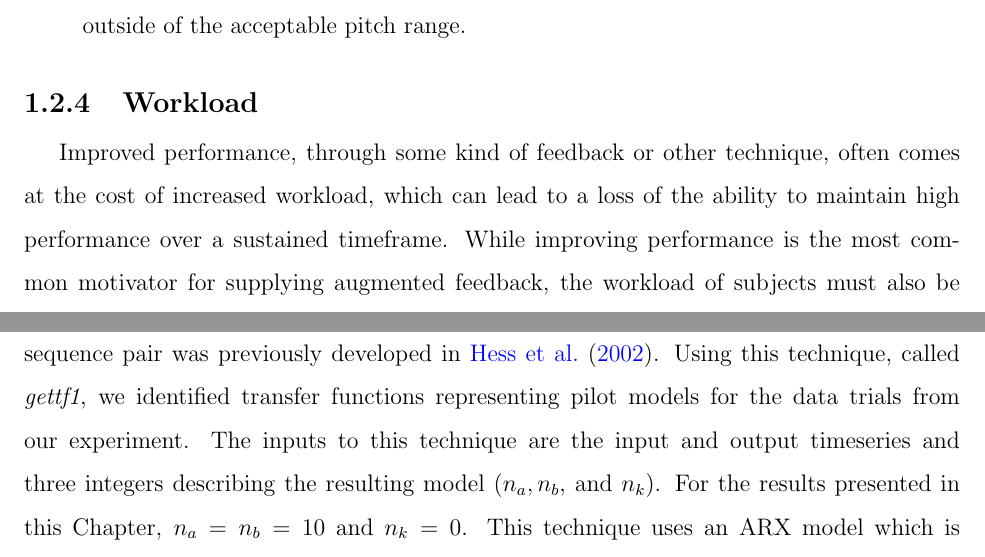
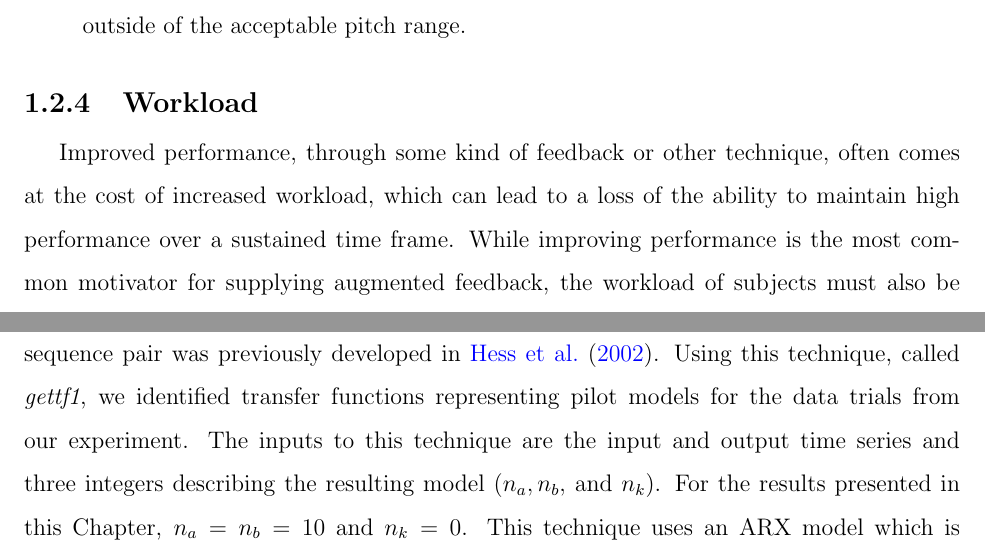
Before and after one commit to karasinski/dissertation, a LaTeX thesis (thesis.tex, which reads chapters/introduction.tex, chapters/modeling.tex): two parts of pages 29 and 135 of 187, joined at a grey line, cut so that both start at the same text. Compiled offline with pdfLaTeX.

Commit message:
minor typos

```diff
--- a/chapters/introduction.tex
+++ b/chapters/introduction.tex
@@ -322,7 +322,7 @@ For example:
 \end{figure}
 
 \subsection{Workload}
-Improved performance, through some kind of feedback or other technique, often comes at the cost of increased workload, which can lead to a loss of the ability to maintain high performance over a sustained timeframe.
+Improved performance, through some kind of feedback or other technique, often comes at the cost of increased workload, which can lead to a loss of the ability to maintain high performance over a sustained time frame.
 While improving performance is the most common motivator for supplying augmented feedback, the workload of subjects must also be considered.
 If performance benefits come at the cost of increased or unsustainable workload levels, for instance, the cost of augmented feedback may be too high.
 For this reason, we are interested in measuring the workload associated with participants to evaluate if including concurrent bandwidth feedback has an effect.
--- a/chapters/modeling.tex
+++ b/chapters/modeling.tex
@@ -127,7 +127,7 @@ where $y(t)$ is the output variable at time $t$, $n_a$ is the number of poles, $
 
 An autoregressive technique to identify a transfer function from an input/output time sequence pair was previously developed in~\citet{hess_modeling_2002}.
 Using this technique, called \textit{gettf1}, we identified transfer functions representing pilot models for the data trials from our experiment.
-The inputs to this technique are the input and output timeseries and three integers describing the resulting model ($n_a, n_b,$ and $n_k$).
+The inputs to this technique are the input and output time series and three integers describing the resulting model ($n_a, n_b,$ and $n_k$).
 For the results presented in this Chapter, $n_a = n_b = 10$ and $n_k = 0$.
 This technique uses an ARX model which is fit using least-squares, and results in a discrete transfer function model estimation of the input/output system.
 The script also produces a continuous transfer function using a Tustin approximation~\cite{tustin1947method}.
```
Also changed, not shown: chapters/conclusion.tex (+1 -1 lines), chapters/introduction.tex (2 more changed lines).
